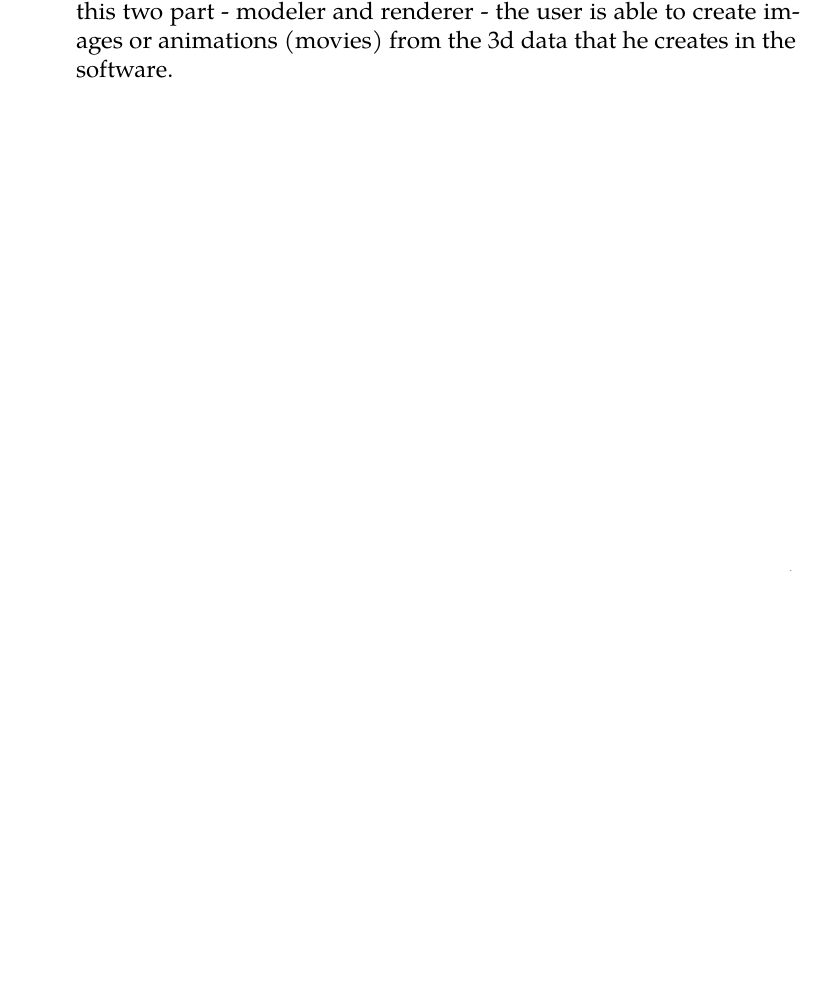
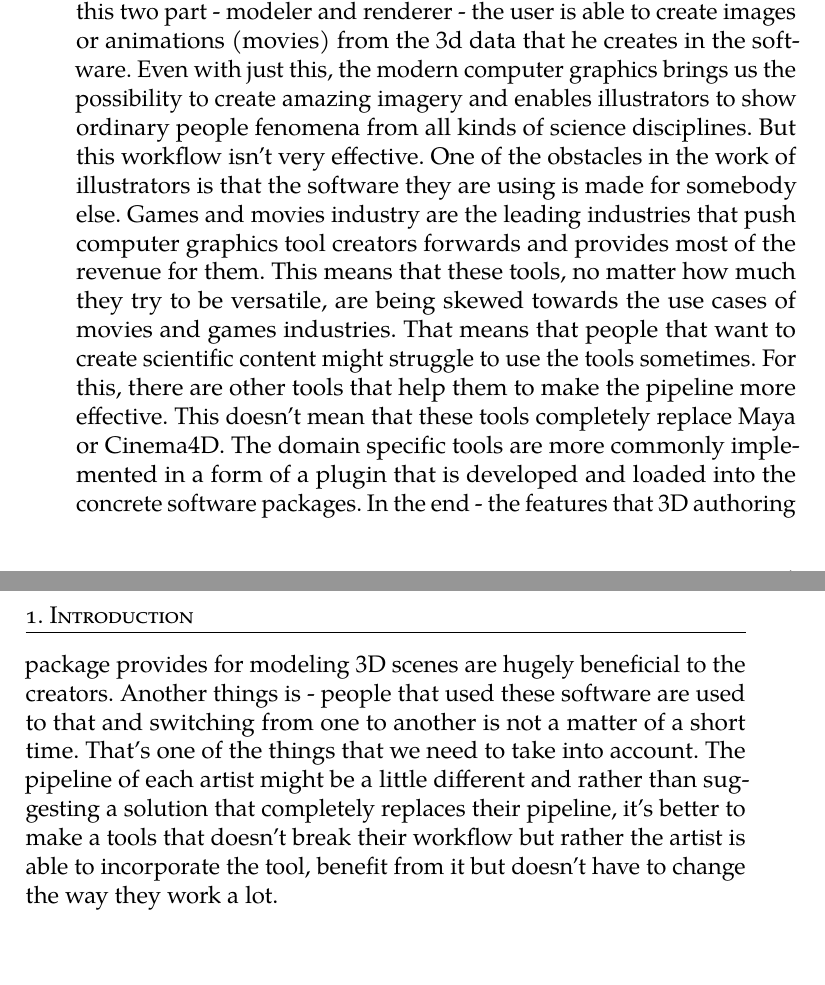
Before and after one commit to dvdkouril/master-thesis, a LaTeX thesis (thesis.tex): part of page 19 of 35 before the commit and two parts of pages 19 and 20 of 35 after it, the two joined at a grey line, cut so that both start at the same text, the shorter picture padded with empty space. Compiled offline with pdfLaTeX.

Commit message:
wrote some

```diff
--- a/thesis.tex
+++ b/thesis.tex
@@ -89,8 +89,10 @@ In this age, scientists come to new findings everyday. Unfortunately, not all of
 This is the job of scientific illustrator. These artists are usually experts in their own scientific domain and what they do, is they try to visualize the science in their domain with easily understandable images, animation and other media.
 There are many tools for this job. Few years back illustrations have been done by hand, drawings and paintings.
 Then came the age of computer graphics. As graphics tools have become more and more common and sophisticated in a field of computer generated movies (reference to Pixar?). Tools have become more accessible, easier to use and so scientific illustrators adapted and tried to use these tools for their benefit. Tools like Maya, Cinema4D, or XXX are nowadays the industry standards when it comes to authoring 3D content. Inside these programs there usually exist a software called renderer. With this two part - modeler and renderer - the user is able to create images or animations (movies) from the 3d data that he creates in the software.
-
-
+Even with just this, the modern computer graphics brings us the possibility to create amazing imagery and enables illustrators to show ordinary people fenomena from all kinds of science disciplines.
+But this workflow isn't very effective. One of the obstacles in the work of illustrators is that the software they are using is made for somebody else. Games and movies industry are the leading industries that push computer graphics tool creators forwards and provides most of the revenue for them. This means that these tools, no matter how much they try to be versatile, are being skewed towards the use cases of movies and games industries. That means that people that want to create scientific content might struggle to use the tools sometimes.
+For this, there are other tools that help them to make the pipeline more effective. This doesn't mean that these tools completely replace Maya or Cinema4D. The domain specific tools are more commonly implemented in a form of a plugin that is developed and loaded into the concrete software packages.
+In the end - the features that 3D authoring package provides for modeling 3D scenes are hugely beneficial to the creators. Another things is - people that used these software are used to that and switching from one to another is not a matter of a short time. That's one of the things that we need to take into account. The pipeline of each artist might be a little different and rather than suggesting a solution that completely replaces their pipeline, it's better to make a tools that doesn't break their workflow but rather the artist is able to incorporate the tool, benefit from it but doesn't have to change the way they work a lot.
 \chapter{Introduction - old}
 \section{Biological visualization and illustration}
 Here I should somehow present the field (but I don't know what field exactly - biological visualization, molecular visualization?)
```
Also changed, not shown: thesis.pdf, 1 other file.
